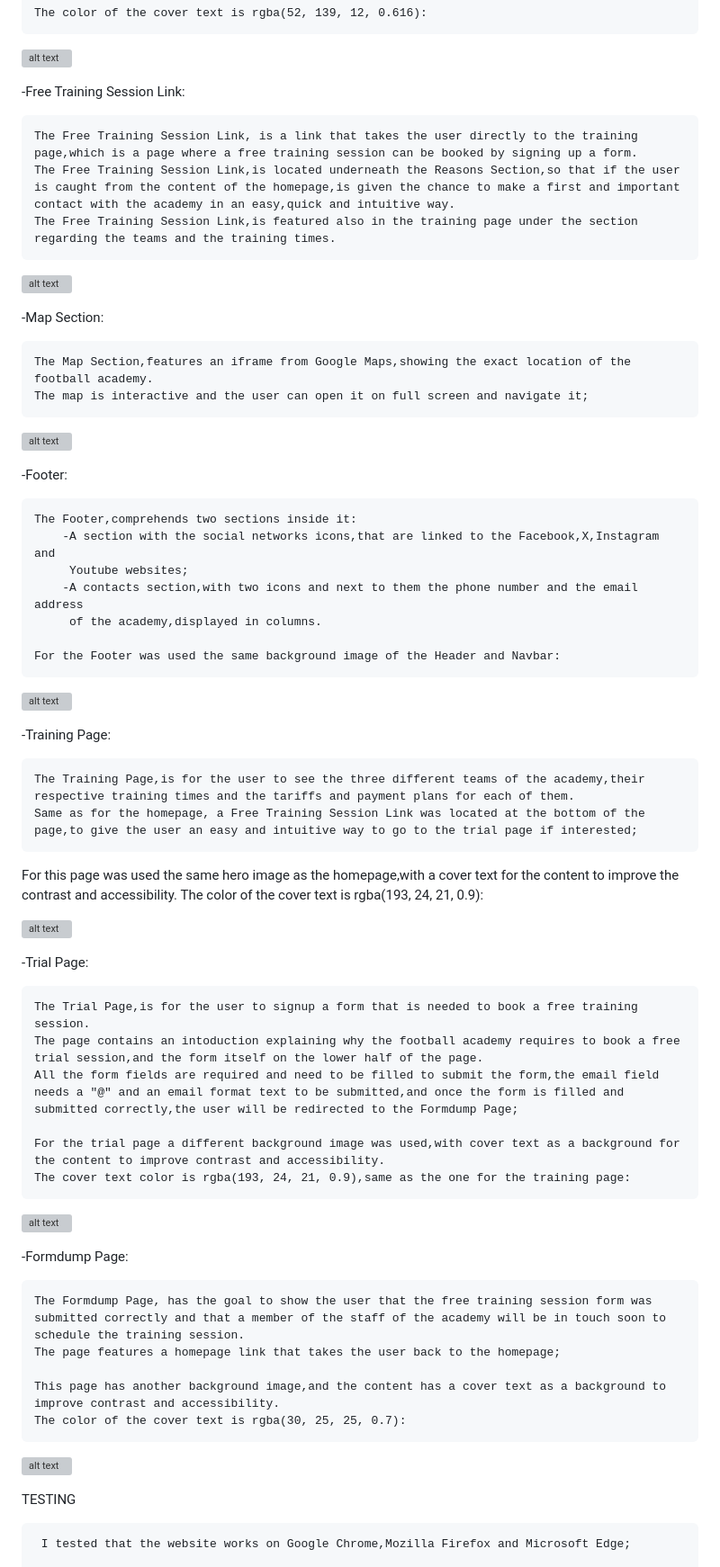
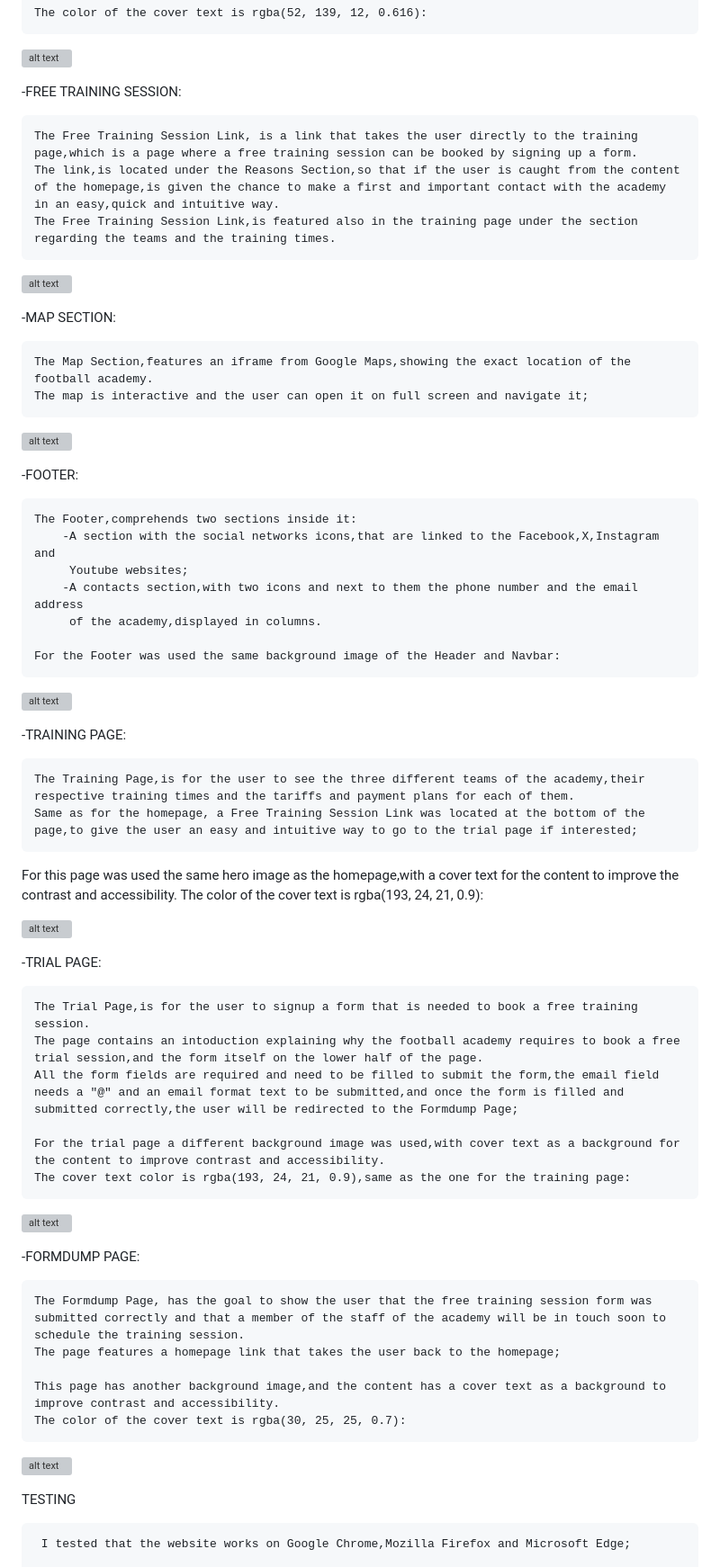
Before and after one commit to alelodato/The-Football-Academy, a Markdown page: README.md, the part around the change printed below. Shown: that part at 90% size. Drawn GitHub-style; grey boxes are pictures that could not be loaded.

Commit message:
made final adjustments to readme file

```diff
--- a/README.md
+++ b/README.md
@@ -61,22 +58,22 @@ for a football club to join for their kids.
 
 ![alt text](assets/images/reasons-screenshot.webp)
 
--Free Training Session Link:
+-FREE TRAINING SESSION:
 
     The Free Training Session Link, is a link that takes the user directly to the training page,which is a page where a free training session can be booked by signing up a form.
-    The Free Training Session Link,is located underneath the Reasons Section,so that if the user is caught from the content of the homepage,is given the chance to make a first and important contact with the academy in an easy,quick and intuitive way.
+    The link,is located under the Reasons Section,so that if the user is caught from the content of the homepage,is given the chance to make a first and important contact with the academy in an easy,quick and intuitive way.
     The Free Training Session Link,is featured also in the training page under the section regarding the teams and the training times.
 
 ![alt text](assets/images/free-training-screenshot.webp)
 
--Map Section:
+-MAP SECTION:
 
     The Map Section,features an iframe from Google Maps,showing the exact location of the football academy.
     The map is interactive and the user can open it on full screen and navigate it;
 
 ![alt text](assets/images/map-screenshot.webp)
 
--Footer:
+-FOOTER:
 
     The Footer,comprehends two sections inside it:
         -A section with the social networks icons,that are linked to the Facebook,X,Instagram and
@@ -88,7 +85,7 @@ for a football club to join for their kids.
 
 ![alt text](assets/images/footer-screenshot.webp)
 
--Training Page:
+-TRAINING PAGE:
 
     The Training Page,is for the user to see the three different teams of the academy,their respective training times and the tariffs and payment plans for each of them.
     Same as for the homepage, a Free Training Session Link was located at the bottom of the page,to give the user an easy and intuitive way to go to the trial page if interested;
@@ -98,7 +95,7 @@ The color of the cover text is rgba(193, 24, 21, 0.9):
 
 ![alt text](assets/images/training-screenshot.webp)
 
--Trial Page:
+-TRIAL PAGE:
 
     The Trial Page,is for the user to signup a form that is needed to book a free training session.
     The page contains an intoduction explaining why the football academy requires to book a free trial session,and the form itself on the lower half of the page.
@@ -109,7 +106,7 @@ The color of the cover text is rgba(193, 24, 21, 0.9):
 
 ![alt text](assets/images/trial-screenshot.webp)
 
--Formdump Page:
+-FORMDUMP PAGE:
 
     The Formdump Page, has the goal to show the user that the free training session form was submitted correctly and that a member of the staff of the academy will be in touch soon to schedule the training session.
     The page features a homepage link that takes the user back to the homepage;
@@ -118,7 +115,6 @@ The color of the cover text is rgba(193, 24, 21, 0.9):
     The color of the cover text is rgba(30, 25, 25, 0.7):
 
 ![alt text](assets/images/formdump-screenshot.webp)
-
 
 TESTING
 
```
Also changed, not shown: other parts of README.md (+8 -13 lines).
